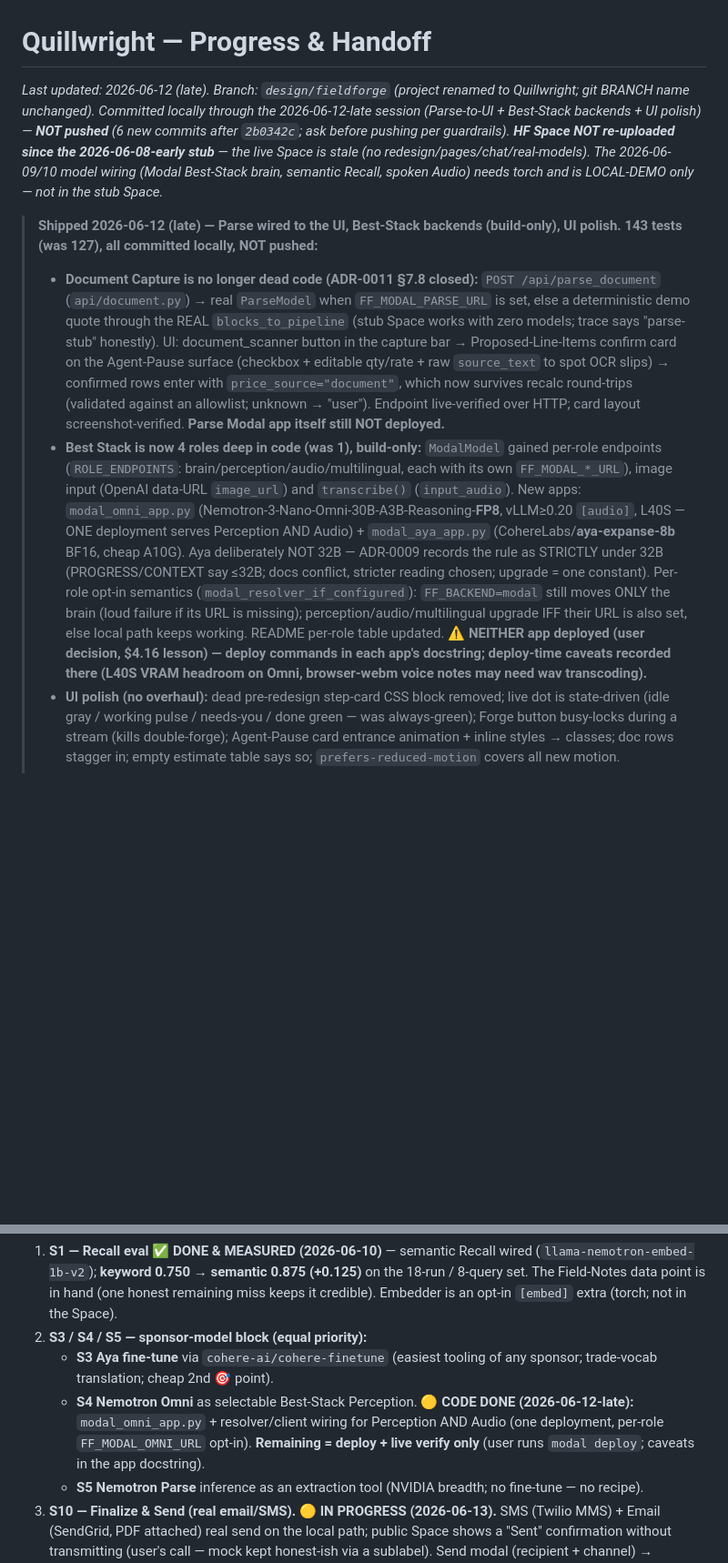
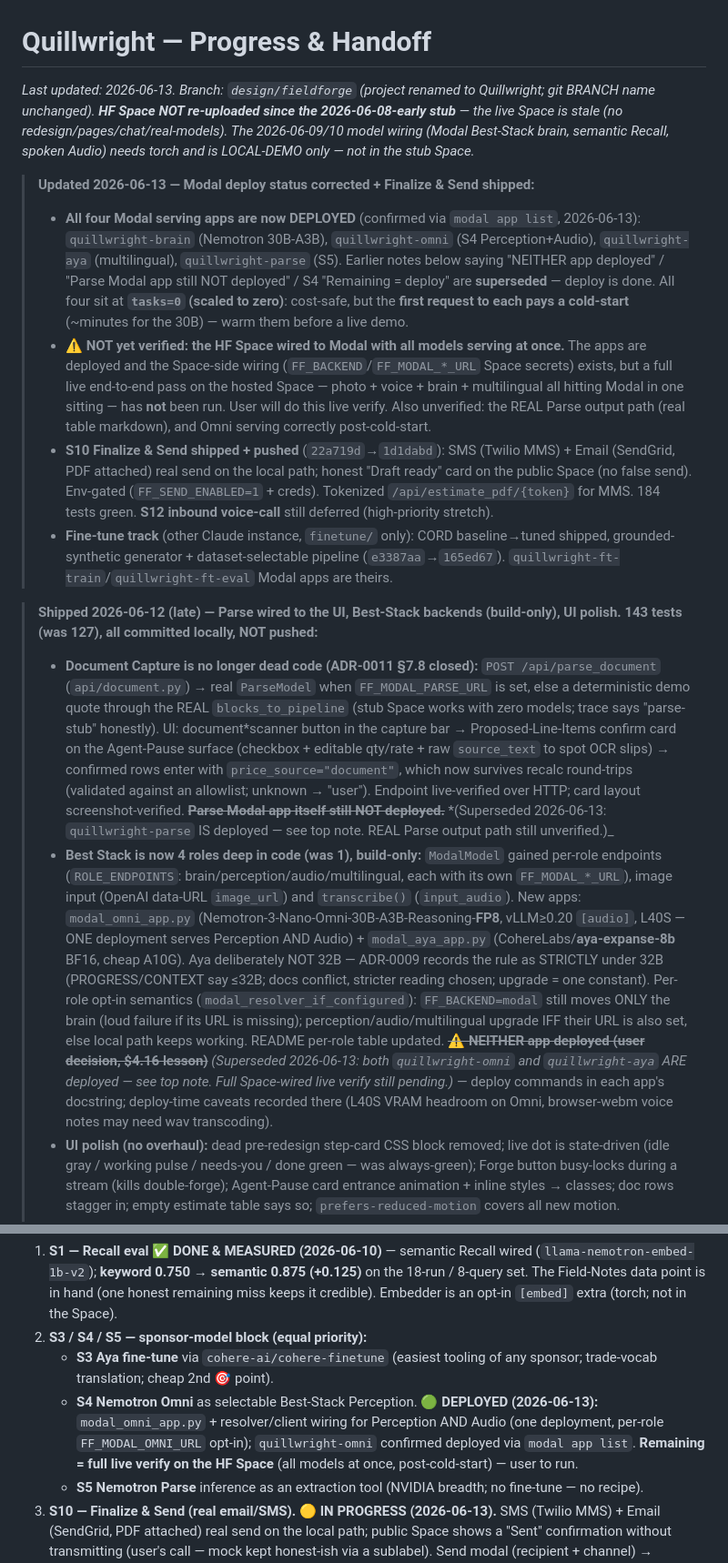
Before and after one commit to Aarya2004/Quillwright, a Markdown page: docs/PROGRESS.md, 2 parts joined by grey strips. Shown at 91% size. Drawn GitHub-style; blank space fills up the shorter version.

Commit message:
docs: correct Modal deploy status — all 4 serving apps deployed
modal app list (2026-06-13) confirms quillwright-brain, -omni, -aya, and
-parse are all deployed (scaled to zero). Supersede the stale "NEITHER app
deployed" / "Parse Modal app still NOT deployed" / S4 "Remaining = deploy"
notes (struck through, history preserved). Flag the one thing still
unverified: a full live pass on the HF Space with all models serving at
once. Also fold in S10 Finalize & Send ship status.

Co-Authored-By: Claude Opus 4.8 (1M context) <noreply@anthropic.com>

```diff
--- a/docs/PROGRESS.md
+++ b/docs/PROGRESS.md
@@ -1,11 +1,18 @@
 # Quillwright — Progress & Handoff
 
-_Last updated: 2026-06-12 (late). Branch: `design/fieldforge` (project renamed to Quillwright; git BRANCH name unchanged). Committed locally through the 2026-06-12-late session (Parse-to-UI + Best-Stack backends + UI polish) — **NOT pushed** (6 new commits after `2b0342c`; ask before pushing per guardrails). **HF Space NOT re-uploaded since the 2026-06-08-early stub** — the live Space is stale (no redesign/pages/chat/real-models). The 2026-06-09/10 model wiring (Modal Best-Stack brain, semantic Recall, spoken Audio) needs torch and is LOCAL-DEMO only — not in the stub Space._
+_Last updated: 2026-06-13. Branch: `design/fieldforge` (project renamed to Quillwright; git BRANCH name unchanged). **HF Space NOT re-uploaded since the 2026-06-08-early stub** — the live Space is stale (no redesign/pages/chat/real-models). The 2026-06-09/10 model wiring (Modal Best-Stack brain, semantic Recall, spoken Audio) needs torch and is LOCAL-DEMO only — not in the stub Space._
+
+> **Updated 2026-06-13 — Modal deploy status corrected + Finalize & Send shipped:**
+>
+> - **All four Modal serving apps are now DEPLOYED** (confirmed via `modal app list`, 2026-06-13): `quillwright-brain` (Nemotron 30B-A3B), `quillwright-omni` (S4 Perception+Audio), `quillwright-aya` (multilingual), `quillwright-parse` (S5). Earlier notes below saying "NEITHER app deployed" / "Parse Modal app still NOT deployed" / S4 "Remaining = deploy" are **superseded** — deploy is done. All four sit at **`tasks=0` (scaled to zero)**: cost-safe, but the **first request to each pays a cold-start** (~minutes for the 30B) — warm them before a live demo.
+> - **⚠️ NOT yet verified: the HF Space wired to Modal with all models serving at once.** The apps are deployed and the Space-side wiring (`FF_BACKEND`/`FF_MODAL_*_URL` Space secrets) exists, but a full live end-to-end pass on the hosted Space — photo + voice + brain + multilingual all hitting Modal in one sitting — has **not** been run. User will do this live verify. Also unverified: the REAL Parse output path (real table markdown), and Omni serving correctly post-cold-start.
+> - **S10 Finalize & Send shipped + pushed** (`22a719d`→`1d1dabd`): SMS (Twilio MMS) + Email (SendGrid, PDF attached) real send on the local path; honest "Draft ready" card on the public Space (no false send). Env-gated (`FF_SEND_ENABLED=1` + creds). Tokenized `/api/estimate_pdf/{token}` for MMS. 184 tests green. **S12 inbound voice-call** still deferred (high-priority stretch).
+> - **Fine-tune track** (other Claude instance, `finetune/` only): CORD baseline→tuned shipped, grounded-synthetic generator + dataset-selectable pipeline (`e3387aa`→`165ed67`). `quillwright-ft-train`/`quillwright-ft-eval` Modal apps are theirs.
 
 > **Shipped 2026-06-12 (late) — Parse wired to the UI, Best-Stack backends (build-only), UI polish. 143 tests (was 127), all committed locally, NOT pushed:**
 >
-> - **Document Capture is no longer dead code (ADR-0011 §7.8 closed):** `POST /api/parse_document` (`api/document.py`) → real `ParseModel` when `FF_MODAL_PARSE_URL` is set, else a deterministic demo quote through the REAL `blocks_to_pipeline` (stub Space works with zero models; trace says "parse-stub" honestly). UI: document_scanner button in the capture bar → Proposed-Line-Items confirm card on the Agent-Pause surface (checkbox + editable qty/rate + raw `source_text` to spot OCR slips) → confirmed rows enter with `price_source="document"`, which now survives recalc round-trips (validated against an allowlist; unknown → "user"). Endpoint live-verified over HTTP; card layout screenshot-verified. **Parse Modal app itself still NOT deployed.**
-> - **Best Stack is now 4 roles deep in code (was 1), build-only:** `ModalModel` gained per-role endpoints (`ROLE_ENDPOINTS`: brain/perception/audio/multilingual, each with its own `FF_MODAL_*_URL`), image input (OpenAI data-URL `image_url`) and `transcribe()` (`input_audio`). New apps: `modal_omni_app.py` (Nemotron-3-Nano-Omni-30B-A3B-Reasoning-**FP8**, vLLM≥0.20 `[audio]`, L40S — ONE deployment serves Perception AND Audio) + `modal_aya_app.py` (CohereLabs/**aya-expanse-8b** BF16, cheap A10G). Aya deliberately NOT 32B — ADR-0009 records the rule as STRICTLY under 32B (PROGRESS/CONTEXT say ≤32B; docs conflict, stricter reading chosen; upgrade = one constant). Per-role opt-in semantics (`modal_resolver_if_configured`): `FF_BACKEND=modal` still moves ONLY the brain (loud failure if its URL is missing); perception/audio/multilingual upgrade IFF their URL is also set, else local path keeps working. README per-role table updated. **⚠️ NEITHER app deployed (user decision, $4.16 lesson) — deploy commands in each app's docstring; deploy-time caveats recorded there (L40S VRAM headroom on Omni, browser-webm voice notes may need wav transcoding).**
+> - **Document Capture is no longer dead code (ADR-0011 §7.8 closed):** `POST /api/parse_document` (`api/document.py`) → real `ParseModel` when `FF_MODAL_PARSE_URL` is set, else a deterministic demo quote through the REAL `blocks_to_pipeline` (stub Space works with zero models; trace says "parse-stub" honestly). UI: document*scanner button in the capture bar → Proposed-Line-Items confirm card on the Agent-Pause surface (checkbox + editable qty/rate + raw `source_text` to spot OCR slips) → confirmed rows enter with `price_source="document"`, which now survives recalc round-trips (validated against an allowlist; unknown → "user"). Endpoint live-verified over HTTP; card layout screenshot-verified. ~~**Parse Modal app itself still NOT deployed.**~~ *(Superseded 2026-06-13: `quillwright-parse` IS deployed — see top note. REAL Parse output path still unverified.)\_
+> - **Best Stack is now 4 roles deep in code (was 1), build-only:** `ModalModel` gained per-role endpoints (`ROLE_ENDPOINTS`: brain/perception/audio/multilingual, each with its own `FF_MODAL_*_URL`), image input (OpenAI data-URL `image_url`) and `transcribe()` (`input_audio`). New apps: `modal_omni_app.py` (Nemotron-3-Nano-Omni-30B-A3B-Reasoning-**FP8**, vLLM≥0.20 `[audio]`, L40S — ONE deployment serves Perception AND Audio) + `modal_aya_app.py` (CohereLabs/**aya-expanse-8b** BF16, cheap A10G). Aya deliberately NOT 32B — ADR-0009 records the rule as STRICTLY under 32B (PROGRESS/CONTEXT say ≤32B; docs conflict, stricter reading chosen; upgrade = one constant). Per-role opt-in semantics (`modal_resolver_if_configured`): `FF_BACKEND=modal` still moves ONLY the brain (loud failure if its URL is missing); perception/audio/multilingual upgrade IFF their URL is also set, else local path keeps working. README per-role table updated. ~~**⚠️ NEITHER app deployed (user decision, $4.16 lesson)**~~ _(Superseded 2026-06-13: both `quillwright-omni` and `quillwright-aya` ARE deployed — see top note. Full Space-wired live verify still pending.)_ — deploy commands in each app's docstring; deploy-time caveats recorded there (L40S VRAM headroom on Omni, browser-webm voice notes may need wav transcoding).
 > - **UI polish (no overhaul):** dead pre-redesign step-card CSS block removed; live dot is state-driven (idle gray / working pulse / needs-you / done green — was always-green); Forge button busy-locks during a stream (kills double-forge); Agent-Pause card entrance animation + inline styles → classes; doc rows stagger in; empty estimate table says so; `prefers-reduced-motion` covers all new motion.
 > - **Verified:** 143 pytest green, ruff + prettier (`--ignore-unknown` — the CI invocation; bare `--check` now false-fails on the PNG branding assets) + dep-sync clean, JS `node --check` clean, stub SSE forge over HTTP, headless screenshots.
 
@@ -184,7 +191,7 @@ Order is the user's. Only pursue once committed scope (§6 deployment + §7 buil
 1. **S1 — Recall eval** ✅ **DONE & MEASURED (2026-06-10)** — semantic Recall wired (`llama-nemotron-embed-1b-v2`); **keyword 0.750 → semantic 0.875 (+0.125)** on the 18-run / 8-query set. The Field-Notes data point is in hand (one honest remaining miss keeps it credible). Embedder is an opt-in `[embed]` extra (torch; not in the Space).
 2. **S3 / S4 / S5 — sponsor-model block (equal priority):**
    - **S3 Aya fine-tune** via `cohere-ai/cohere-finetune` (easiest tooling of any sponsor; trade-vocab translation; cheap 2nd 🎯 point).
-   - **S4 Nemotron Omni** as selectable Best-Stack Perception. 🟡 **CODE DONE (2026-06-12-late):** `modal_omni_app.py` + resolver/client wiring for Perception AND Audio (one deployment, per-role `FF_MODAL_OMNI_URL` opt-in). **Remaining = deploy + live verify only** (user runs `modal deploy`; caveats in the app docstring).
+   - **S4 Nemotron Omni** as selectable Best-Stack Perception. 🟢 **DEPLOYED (2026-06-13):** `modal_omni_app.py` + resolver/client wiring for Perception AND Audio (one deployment, per-role `FF_MODAL_OMNI_URL` opt-in); `quillwright-omni` confirmed deployed via `modal app list`. **Remaining = full live verify on the HF Space** (all models at once, post-cold-start) — user to run.
    - **S5 Nemotron Parse** inference as an extraction tool (NVIDIA breadth; no fine-tune — no recipe).
 3. **S10 — Finalize & Send (real email/SMS).** 🟡 **IN PROGRESS (2026-06-13).** SMS (Twilio MMS) + Email (SendGrid, PDF attached) real send on the local path; public Space shows a "Sent" confirmation without transmitting (user's call — mock kept honest-ish via a sublabel). Send modal (recipient + channel) → `/api/send_estimate`. Env-gated like `FF_REAL_MODELS` (`FF_SEND_ENABLED=1` + creds → real; else mock). Providers lazy-imported (kept out of the Space, like `[embed]`/`[audio]`). MMS needs a public PDF URL → tokenized `/api/estimate_pdf/{token}`; SendGrid takes PDF bytes inline.
    - **S12 — Inbound voice-call capture (HIGH-PRIORITY stretch, deferred 2026-06-13).** "Call a number → the agent forges an estimate for you": a Twilio Voice inbound webhook (call → speech transcript → forge → read back / text the estimate). Distinct from S10 (S10 is _outbound_ delivery of a finished estimate; S12 is an _inbound_ capture path). Heaviest Twilio piece (needs a public inbound webhook URL + speech handling) — deferred but flagged as the most exciting demo extension; promote after S10 ships.
```
